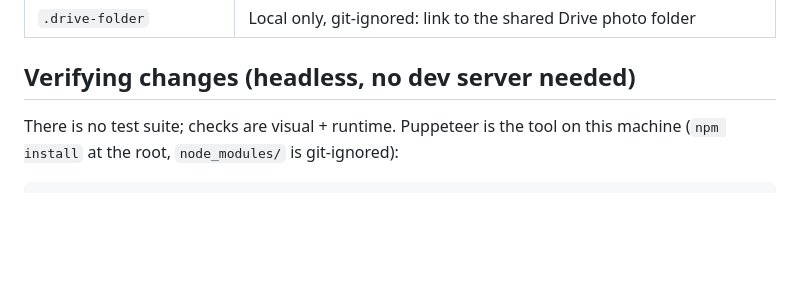
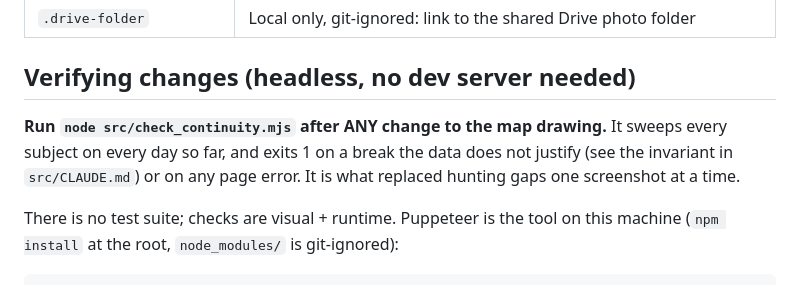
Before and after one commit to CartmanRolex/AfricaTrip, a Markdown page: CLAUDE.md, the part around the change. Rendered like a GitHub page; blank space fills up the shorter version.

Commit message:
Docs: record the continuity invariant and its checker
The previous commit shipped the invariant and src/check_continuity.mjs but
not their documentation: a failed assertion in my edit script meant
src/CLAUDE.md was never written, and I committed it unchanged without
checking. Both files now describe the rule and when to run the checker.

Co-Authored-By: Claude Opus 5 <noreply@anthropic.com>
Claude-Session: https://claude.ai/code/session_0143pyYpxcmrG2JSb5bCCFyE

```diff
--- a/CLAUDE.md
+++ b/CLAUDE.md
@@ -203,6 +203,11 @@ version.json                       (build id, for the auto-refresh below)
 
 ## Verifying changes (headless, no dev server needed)
 
+**Run `node src/check_continuity.mjs` after ANY change to the map drawing.** It
+sweeps every subject on every day so far, and exits 1 on a break the data does
+not justify (see the invariant in `src/CLAUDE.md`) or on any page error. It is
+what replaced hunting gaps one screenshot at a time.
+
 There is no test suite; checks are visual + runtime. Puppeteer is the tool on
 this machine (`npm install` at the root, `node_modules/` is git-ignored):
 
```
